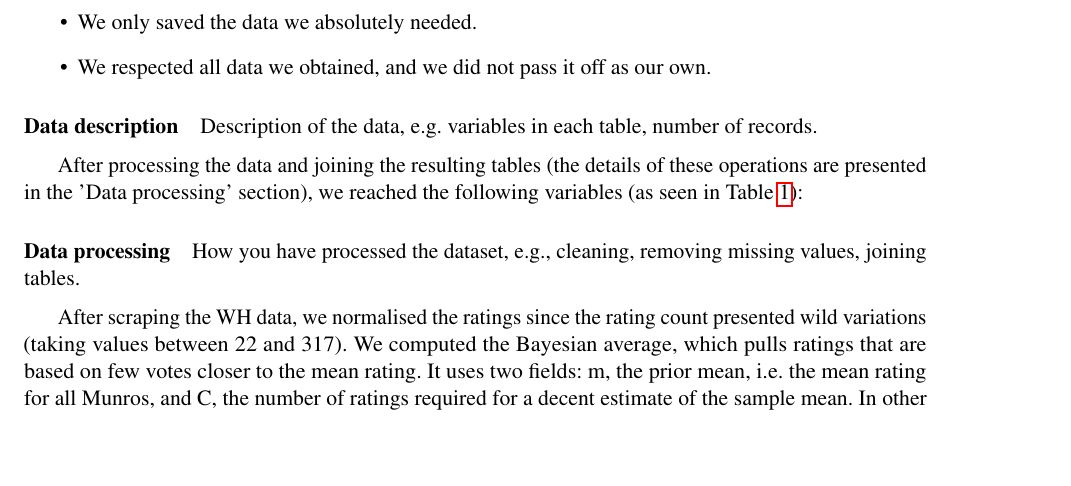
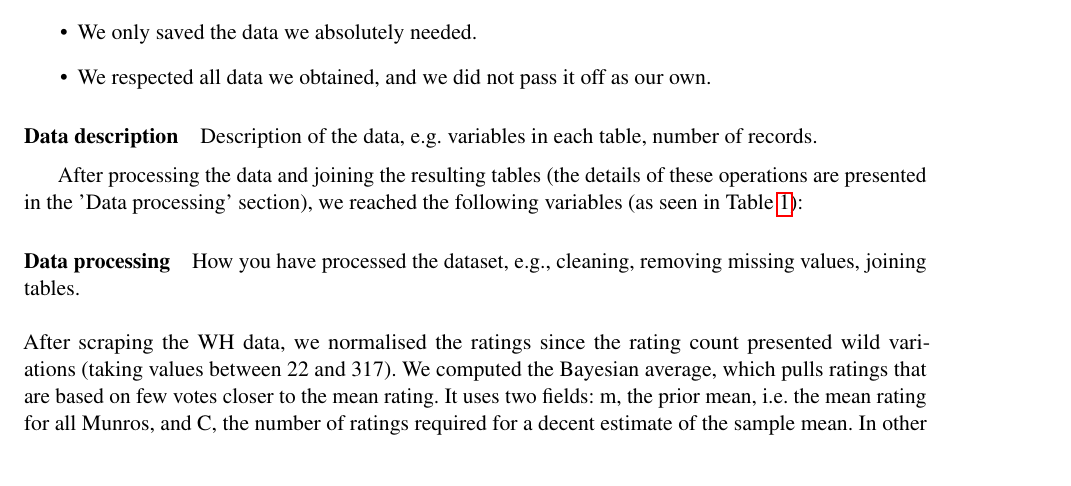
Before and after one commit to filipbalucha/FDS_final_project, a LaTeX document (report/fds-project-option-X.tex): part of page 2 of 10, cut so that both start at the same text. Compiled offline with pdfLaTeX.

Commit message:
Updates from Overleaf

```diff
--- a/report/fds-project-option-X.tex
+++ b/report/fds-project-option-X.tex
@@ -169,10 +169,7 @@ After processing the data and joining the resulting tables (the details of these
 \end{table}
 
 \paragraph{Data processing} How you have processed the dataset, e.g.,
-cleaning, removing missing values, joining tables.
-
-\medskip
-
+cleaning, removing missing values, joining tables.\\ \\
 After scraping the WH data, we normalised the ratings since the rating count presented wild variations (taking values between 22 and 317). We computed the Bayesian average, which pulls ratings that are based on few votes closer to the mean rating. It uses two fields: m, the prior mean, i.e. the mean rating for all Munros, and C, the number of ratings required for a decent estimate of the sample mean. In other words, C is the number of observations necessary to “get away” from m. These values were eyeballed from a joint distribution plot of “rating” and “rating\_count” to be m := 3.6 and C := 60.
 
 \smallskip
```
